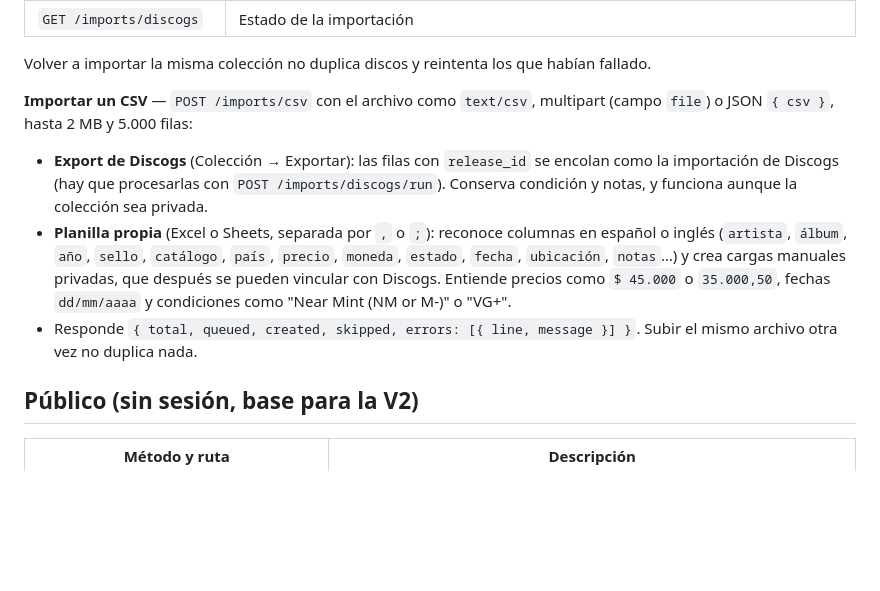
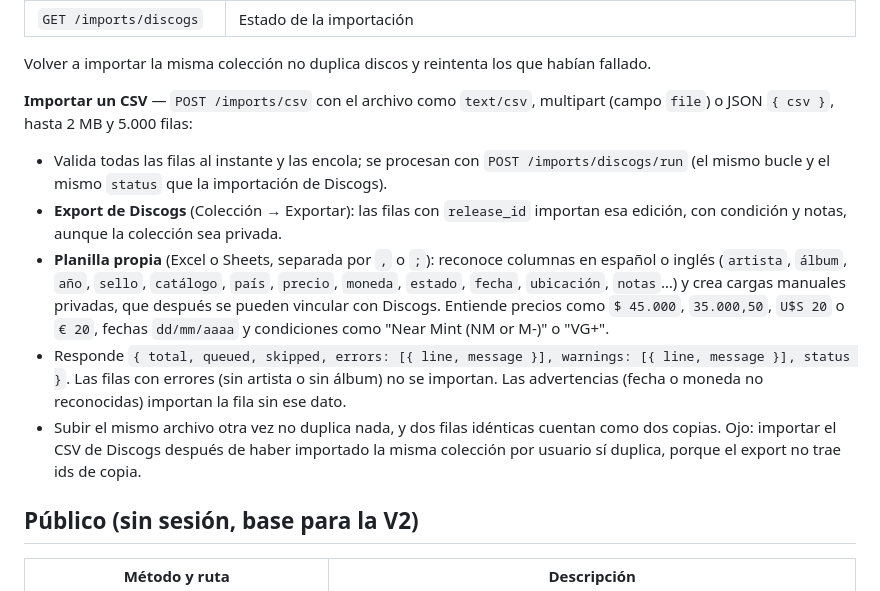
Before and after one commit to ivanandres/kollektor, a Markdown page: docs/api.md, the part around the change. Drawn GitHub-style; blank space fills up the shorter version.

Commit message:
Update CSV import docs
Co-Authored-By: Claude Opus 5.5 <noreply@anthropic.com>
Claude-Session: https://claude.ai/code/session_01Vd12A7zRRgcMnR7Xcmf7jK

```diff
--- a/docs/api.md
+++ b/docs/api.md
@@ -181,9 +181,11 @@ Volver a importar la misma colección no duplica discos y reintenta los que hab
 
 **Importar un CSV** — `POST /imports/csv` con el archivo como `text/csv`, multipart (campo `file`) o JSON `{ csv }`, hasta 2 MB y 5.000 filas:
 
-- **Export de Discogs** (Colección → Exportar): las filas con `release_id` se encolan como la importación de Discogs (hay que procesarlas con `POST /imports/discogs/run`). Conserva condición y notas, y funciona aunque la colección sea privada.
-- **Planilla propia** (Excel o Sheets, separada por `,` o `;`): reconoce columnas en español o inglés (`artista`, `álbum`, `año`, `sello`, `catálogo`, `país`, `precio`, `moneda`, `estado`, `fecha`, `ubicación`, `notas`…) y crea cargas manuales privadas, que después se pueden vincular con Discogs. Entiende precios como `$ 45.000` o `35.000,50`, fechas `dd/mm/aaaa` y condiciones como "Near Mint (NM or M-)" o "VG+".
-- Responde `{ total, queued, created, skipped, errors: [{ line, message }] }`. Subir el mismo archivo otra vez no duplica nada.
+- Valida todas las filas al instante y las encola; se procesan con `POST /imports/discogs/run` (el mismo bucle y el mismo `status` que la importación de Discogs).
+- **Export de Discogs** (Colección → Exportar): las filas con `release_id` importan esa edición, con condición y notas, aunque la colección sea privada.
+- **Planilla propia** (Excel o Sheets, separada por `,` o `;`): reconoce columnas en español o inglés (`artista`, `álbum`, `año`, `sello`, `catálogo`, `país`, `precio`, `moneda`, `estado`, `fecha`, `ubicación`, `notas`…) y crea cargas manuales privadas, que después se pueden vincular con Discogs. Entiende precios como `$ 45.000`, `35.000,50`, `U$S 20` o `€ 20`, fechas `dd/mm/aaaa` y condiciones como "Near Mint (NM or M-)" o "VG+".
+- Responde `{ total, queued, skipped, errors: [{ line, message }], warnings: [{ line, message }], status }`. Las filas con errores (sin artista o sin álbum) no se importan. Las advertencias (fecha o moneda no reconocidas) importan la fila sin ese dato.
+- Subir el mismo archivo otra vez no duplica nada, y dos filas idénticas cuentan como dos copias. Ojo: importar el CSV de Discogs después de haber importado la misma colección por usuario sí duplica, porque el export no trae ids de copia.
 
 ## Público (sin sesión, base para la V2)
 
```
